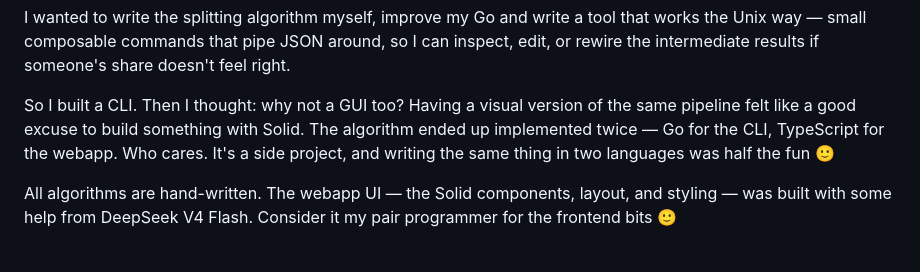
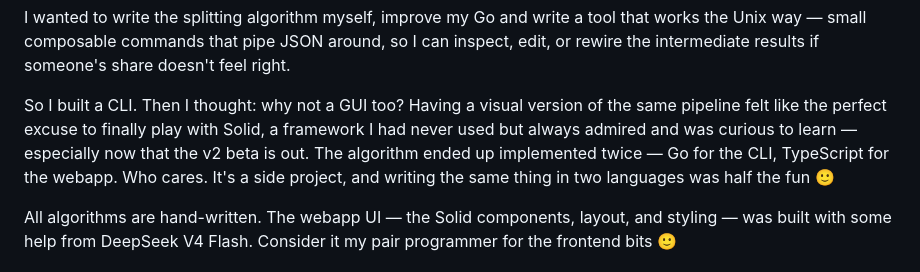
Before and after one commit to danieleambrosino/opensettle, a Markdown page: README.md, the part around the change. Drawn GitHub-style.

Commit message:
docs: update README to reflect motivation for using Solid framework

```diff
--- a/README.md
+++ b/README.md
@@ -59,10 +59,11 @@ I wanted to write the splitting algorithm myself, improve my Go and write a tool
 results if someone's share doesn't feel right.
 
 So I built a CLI. Then I thought: why not a GUI too? Having a visual
-version of the same pipeline felt like a good excuse to build something
-with Solid. The algorithm ended up implemented twice — Go for the CLI,
-TypeScript for the webapp. Who cares. It's a side project, and writing
-the same thing in two languages was half the fun 🙂
+version of the same pipeline felt like the perfect excuse to finally play
+with Solid, a framework I had never used but always admired and was
+curious to learn — especially now that the v2 beta is out. The algorithm ended up implemented twice — Go for
+the CLI, TypeScript for the webapp. Who cares. It's a side project,
+and writing the same thing in two languages was half the fun 🙂
 
 All algorithms are hand-written. The webapp UI — the Solid components,
 layout, and styling — was built with some help from DeepSeek V4 Flash.
```
